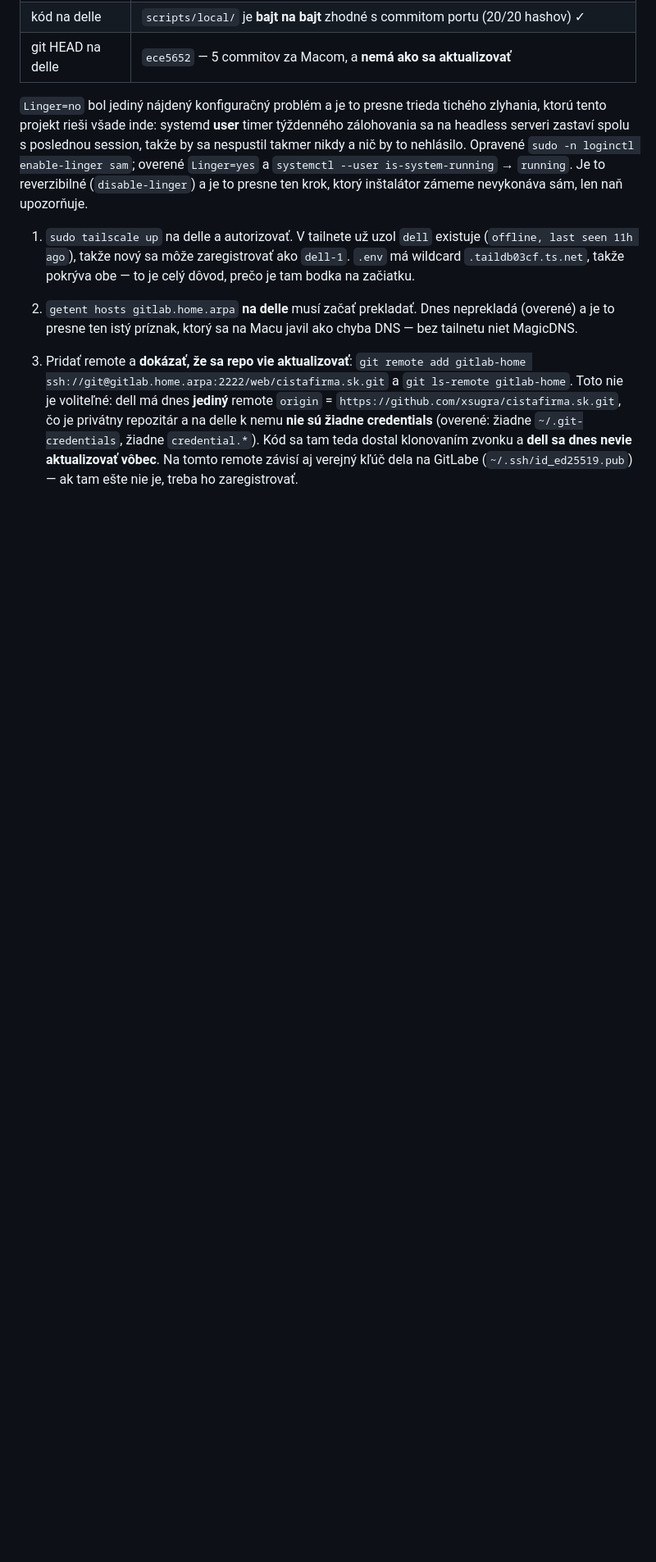
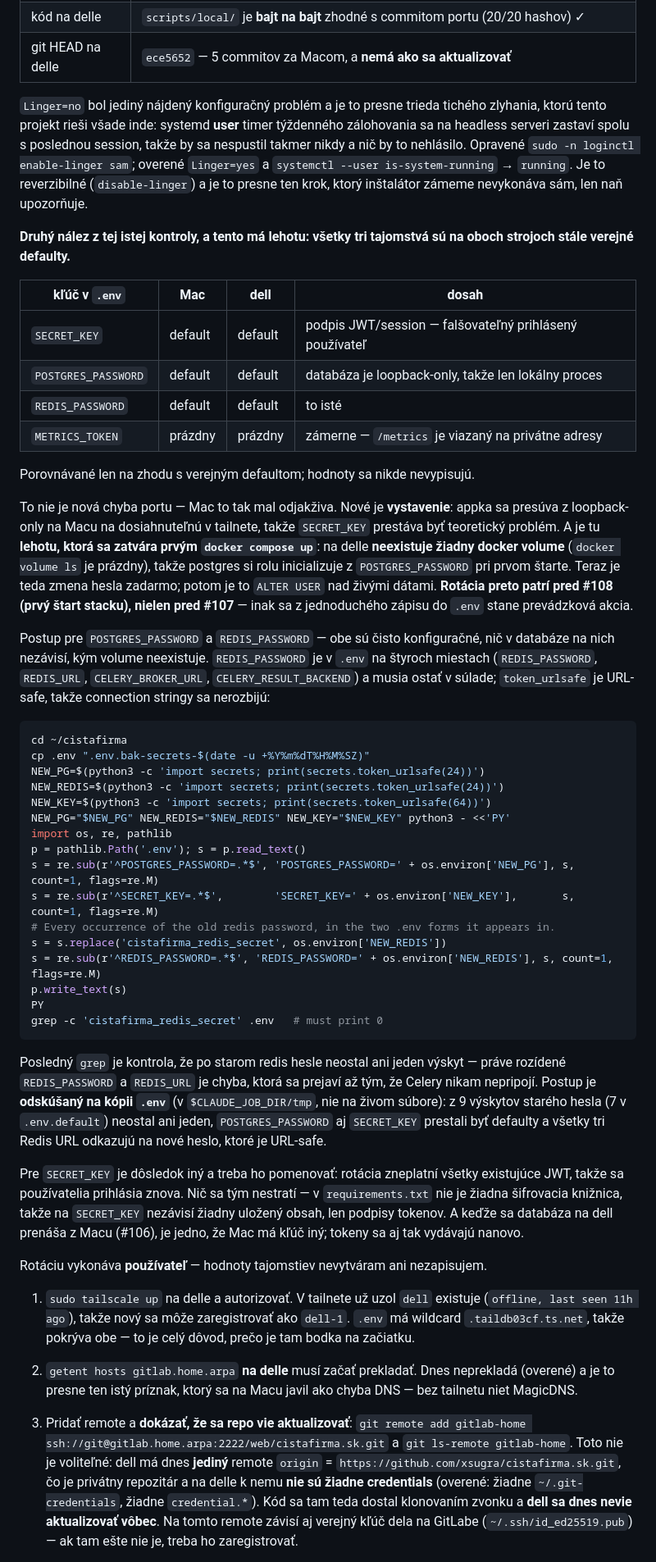
Before and after one commit to xsugra/cistafirma.sk, a Markdown page: docs/PLAN.md, the part around the change. Shown at 82% size. Rendered like a GitHub page; blank space fills up the shorter version.

Commit message:
docs(plan): všetky tri tajomstvá sú verejné defaulty, a na delle je to ešte zadarmo
Audit konfigurácie dela našiel druhú vec okrem lingeru, a tá má lehotu.

Porovnaním proti verejným defaultom (hodnoty sa nikde nevypisujú) vyšlo, že
`SECRET_KEY`, `POSTGRES_PASSWORD` aj `REDIS_PASSWORD` sú na Macu **aj** na
delle stále defaulty z `.env.default`; `METRICS_TOKEN` je prázdny zámerne.

Nie je to chyba portu — Mac to tak mal odjakživa. Nové je vystavenie: appka sa
presúva z loopback-only na Macu na dosiahnuteľnú v tailnete, takže `SECRET_KEY`
(v podpise JWT/session) prestáva byť teoretický problém.

A je tu lehota, ktorá sa zatvára prvým `docker compose up`: na delle
**neexistuje žiadny docker volume** (`docker volume ls` je prázdny), takže
postgres si rolu inicializuje z `POSTGRES_PASSWORD` pri prvom štarte. Teraz je
zmena zadarmo, potom je to `ALTER USER` nad živými dátami. Rotácia teda patrí
pred #108, nielen pred #107.

Postup je v pláne aj s hotovým skriptom, ktorý je **odskúšaný na kópii `.env`**
a nie na živom súbore: `REDIS_PASSWORD` je v `.env` na štyroch miestach a musí
ostať v súlade s troma Redis URL, čo je chyba, ktorá sa inak prejaví až tým, že
Celery nikam nepripojí. Skript mení všetkých 7 výskytov starého hesla, všetky
tri URL potom nové heslo majú a je URL-safe.

Doplnené aj to, že rotácia `SECRET_KEY` zneplatní existujúce JWT, takže sa
používatelia prihlásia znova — nič sa nestratí, lebo v `requirements.txt` nie
je šifrovacia knižnica a na `SECRET_KEY` nezávisí žiadny uložený obsah.

Hodnoty tajomstiev vytvára používateľ; mne ich classifier zamietol
([Credential Materialization]) a obchádzať to nebudem.

Co-Authored-By: Claude Code <noreply@anthropic.com>

````diff
--- a/docs/PLAN.md
+++ b/docs/PLAN.md
@@ -2913,6 +2913,70 @@ session, takže by sa nespustil takmer nikdy a nič by to nehlásilo. Opravené
 (`disable-linger`) a je to presne ten krok, ktorý inštalátor zámeme nevykonáva
 sám, len naň upozorňuje.
 
+**Druhý nález z tej istej kontroly, a tento má lehotu: všetky tri tajomstvá sú
+na oboch strojoch stále verejné defaulty.**
+
+| kľúč v `.env` | Mac | dell | dosah |
+|---|---|---|---|
+| `SECRET_KEY` | default | default | podpis JWT/session — falšovateľný prihlásený používateľ |
+| `POSTGRES_PASSWORD` | default | default | databáza je loopback-only, takže len lokálny proces |
+| `REDIS_PASSWORD` | default | default | to isté |
+| `METRICS_TOKEN` | prázdny | prázdny | zámerne — `/metrics` je viazaný na privátne adresy |
+
+Porovnávané len na zhodu s verejným defaultom; hodnoty sa nikde nevypisujú.
+
+To nie je nová chyba portu — Mac to tak mal odjakživa. Nové je **vystavenie**:
+appka sa presúva z loopback-only na Macu na dosiahnuteľnú v tailnete, takže
+`SECRET_KEY` prestáva byť teoretický problém. A je tu **lehotu, ktorá sa
+zatvára prvým `docker compose up`**: na delle **neexistuje žiadny docker
+volume** (`docker volume ls` je prázdny), takže postgres si rolu inicializuje
+z `POSTGRES_PASSWORD` pri prvom štarte. Teraz je teda zmena hesla zadarmo;
+potom je to `ALTER USER` nad živými dátami. **Rotácia preto patrí pred #108
+(prvý štart stacku), nielen pred #107** — inak sa z jednoduchého zápisu do
+`.env` stane prevádzková akcia.
+
+Postup pre `POSTGRES_PASSWORD` a `REDIS_PASSWORD` — obe sú čisto konfiguračné,
+nič v databáze na nich nezávisí, kým volume neexistuje. `REDIS_PASSWORD` je
+v `.env` na štyroch miestach (`REDIS_PASSWORD`, `REDIS_URL`,
+`CELERY_BROKER_URL`, `CELERY_RESULT_BACKEND`) a musia ostať v súlade; `token_urlsafe`
+je URL-safe, takže connection stringy sa nerozbijú:
+
+```bash
+cd ~/cistafirma
+cp .env ".env.bak-secrets-$(date -u +%Y%m%dT%H%M%SZ)"
+NEW_PG=$(python3 -c 'import secrets; print(secrets.token_urlsafe(24))')
+NEW_REDIS=$(python3 -c 'import secrets; print(secrets.token_urlsafe(24))')
+NEW_KEY=$(python3 -c 'import secrets; print(secrets.token_urlsafe(64))')
+NEW_PG="$NEW_PG" NEW_REDIS="$NEW_REDIS" NEW_KEY="$NEW_KEY" python3 - <<'PY'
+import os, re, pathlib
+p = pathlib.Path('.env'); s = p.read_text()
+s = re.sub(r'^POSTGRES_PASSWORD=.*$', 'POSTGRES_PASSWORD=' + os.environ['NEW_PG'], s, count=1, flags=re.M)
+s = re.sub(r'^SECRET_KEY=.*$',        'SECRET_KEY=' + os.environ['NEW_KEY'],       s, count=1, flags=re.M)
+# Every occurrence of the old redis password, in the two .env forms it appears in.
+s = s.replace('cistafirma_redis_secret', os.environ['NEW_REDIS'])
+s = re.sub(r'^REDIS_PASSWORD=.*$', 'REDIS_PASSWORD=' + os.environ['NEW_REDIS'], s, count=1, flags=re.M)
+p.write_text(s)
+PY
+grep -c 'cistafirma_redis_secret' .env   # must print 0
+```
+
+Posledný `grep` je kontrola, že po starom redis hesle neostal ani jeden výskyt
+— práve rozídené `REDIS_PASSWORD` a `REDIS_URL` je chyba, ktorá sa prejaví až
+tým, že Celery nikam nepripojí. Postup je **odskúšaný na kópii `.env`**
+(v `$CLAUDE_JOB_DIR/tmp`, nie na živom súbore): z 9 výskytov starého hesla
+(7 v `.env.default`) neostal ani jeden, `POSTGRES_PASSWORD` aj `SECRET_KEY`
+prestali byť defaulty a všetky tri Redis URL odkazujú na nové heslo, ktoré je
+URL-safe.
+
+Pre `SECRET_KEY` je dôsledok iný a treba ho pomenovať: rotácia zneplatní
+všetky existujúce JWT, takže sa používatelia prihlásia znova. Nič sa tým
+nestratí — v `requirements.txt` nie je žiadna šifrovacia knižnica, takže na
+`SECRET_KEY` nezávisí žiadny uložený obsah, len podpisy tokenov. A keďže sa
+databáza na dell prenáša z Macu (#106), je jedno, že Mac má kľúč iný; tokeny
+sa aj tak vydávajú nanovo.
+
+Rotáciu vykonáva **používateľ** — hodnoty tajomstiev nevytváram ani nezapisujem.
+
 1. `sudo tailscale up` na delle a autorizovať. V tailnete už uzol `dell`
    existuje (`offline, last seen 11h ago`), takže nový sa môže zaregistrovať
    ako `dell-1`. `.env` má wildcard `.taildb03cf.ts.net`, takže pokrýva obe —
````
